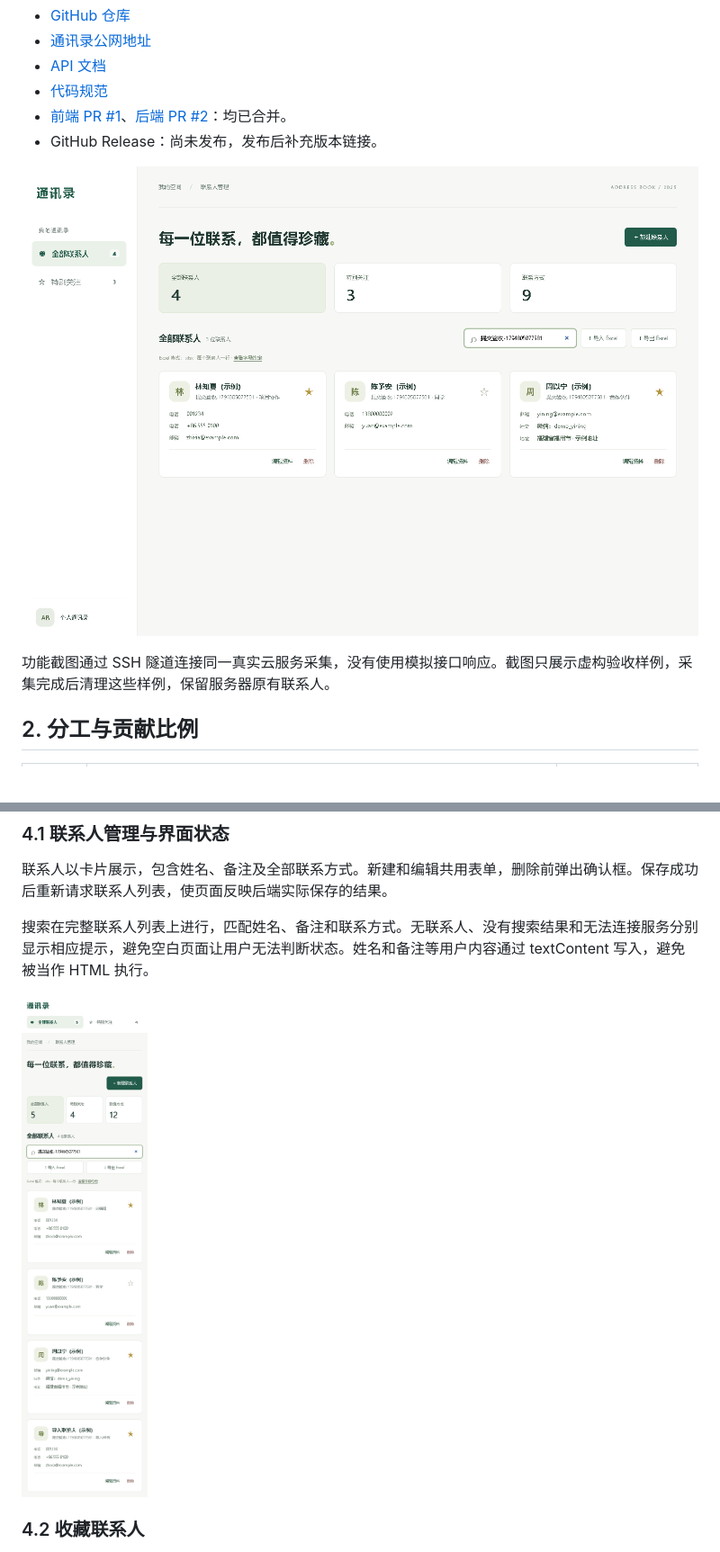
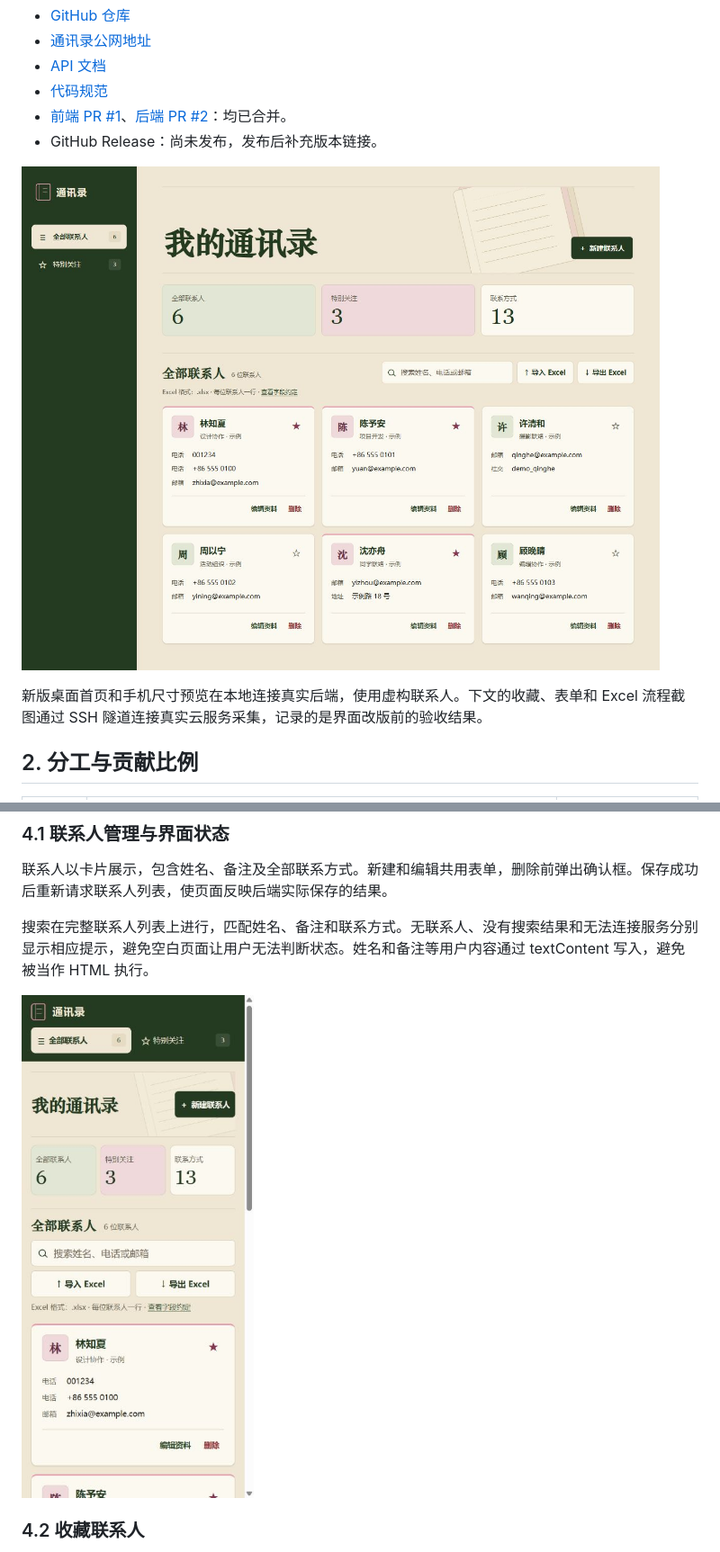
Before and after one commit to linblackchen-code/address-book, a Markdown page: docs/BLOG_FRONTEND_LIN_JUNCHEN.md, 2 parts joined by grey strips. Shown at 90% size. Drawn GitHub-style; pictures changed too: docs/submission/01-new-desktop.jpg (added), docs/submission/06-new-mobile.jpg (added); blank space fills up the shorter version.

Commit message:
docs(blog): update desktop and mobile screenshots

```diff
--- a/docs/BLOG_FRONTEND_LIN_JUNCHEN.md
+++ b/docs/BLOG_FRONTEND_LIN_JUNCHEN.md
@@ -33,9 +33,9 @@
 - [前端 PR #1](https://github.com/linblackchen-code/address-book/pull/1)、[后端 PR #2](https://github.com/linblackchen-code/address-book/pull/2)：均已合并。
 - GitHub Release：尚未发布，发布后补充版本链接。
 
-![真实云端通讯录](submission/01-cloud-desktop.png)
+![新版通讯录桌面首页](submission/01-new-desktop.jpg)
 
-功能截图通过 SSH 隧道连接同一真实云服务采集，没有使用模拟接口响应。截图只展示虚构验收样例，采集完成后清理这些样例，保留服务器原有联系人。
+新版桌面首页和手机尺寸预览在本地连接真实后端，使用虚构联系人。下文的收藏、表单和 Excel 流程截图通过 SSH 隧道连接真实云服务采集，记录的是界面改版前的验收结果。
 
 ## 2. 分工与贡献比例
 
@@ -74,7 +74,7 @@
 
 搜索在完整联系人列表上进行，匹配姓名、备注和联系方式。无联系人、没有搜索结果和无法连接服务分别显示相应提示，避免空白页面让用户无法判断状态。姓名和备注等用户内容通过 textContent 写入，避免被当作 HTML 执行。
 
-![手机布局](submission/06-cloud-mobile.png)
+![新版手机布局，390 像素宽度的浏览器预览](submission/06-new-mobile.jpg)
 
 ### 4.2 收藏联系人
 
```
